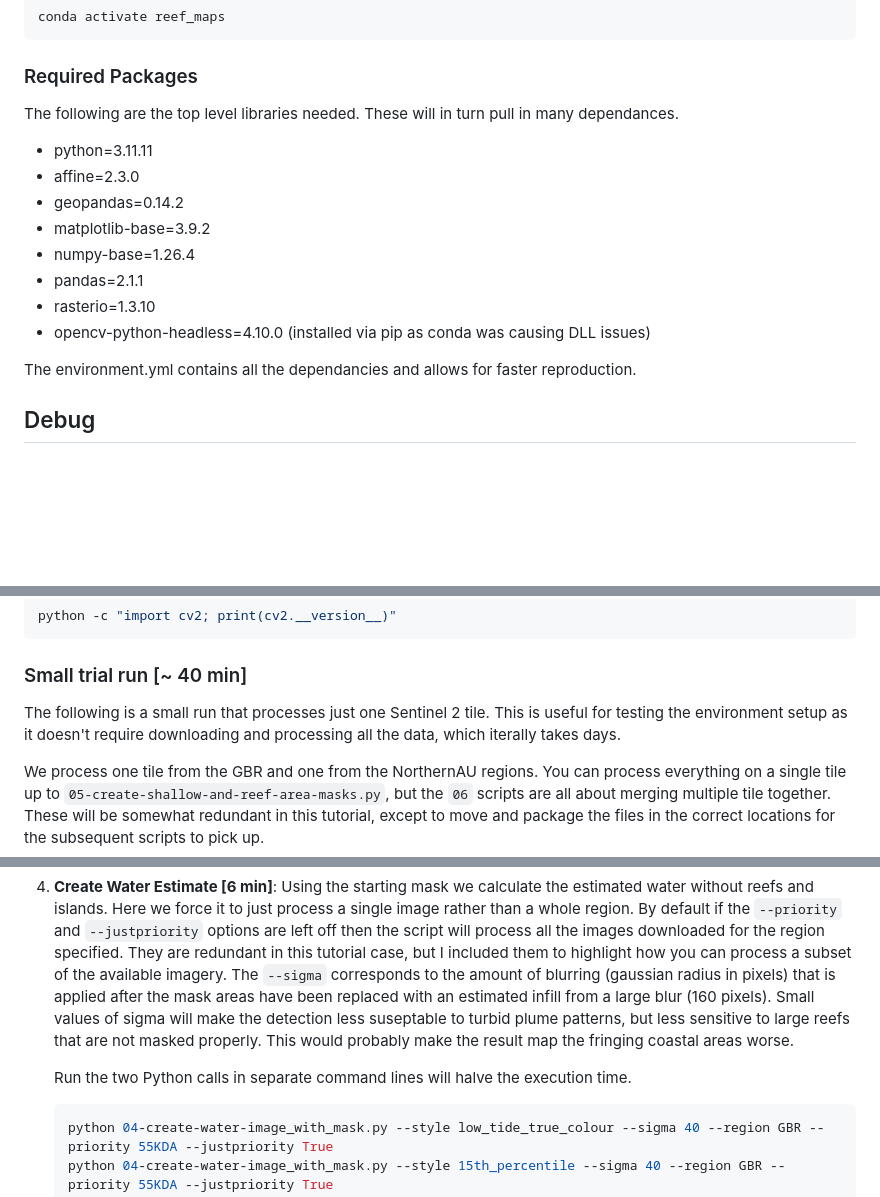
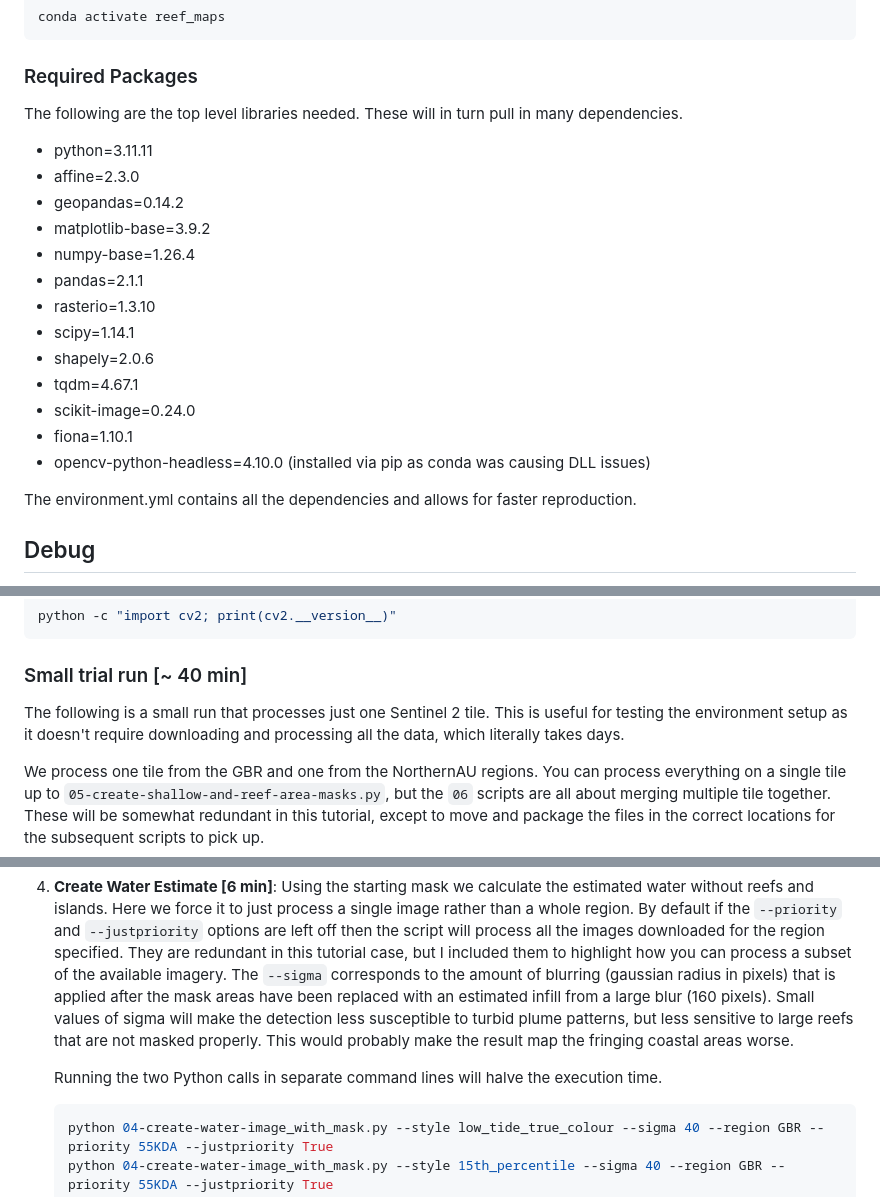
Before and after one commit to eatlas/AU_NESP-MaC-3-17_AIMS_Shallow-mask, a Markdown page: README.md, 3 parts joined by grey strips. GitHub-like rendering; blank space fills up the shorter version.

Commit message:
Update README.md
- fixed some typos
- updated list of required packages

````diff
--- a/README.md
+++ b/README.md
@@ -68,7 +68,7 @@ conda activate reef_maps
 ```
 
 ### Required Packages
-The following are the top level libraries needed. These will in turn pull in many dependances.
+The following are the top level libraries needed. These will in turn pull in many dependencies.
   - python=3.11.11
   - affine=2.3.0
   - geopandas=0.14.2
@@ -76,9 +76,14 @@ The following are the top level libraries needed. These will in turn pull in man
   - numpy-base=1.26.4
   - pandas=2.1.1
   - rasterio=1.3.10
+  - scipy=1.14.1
+  - shapely=2.0.6
+  - tqdm=4.67.1
+  - scikit-image=0.24.0
+  - fiona=1.10.1
   - opencv-python-headless=4.10.0 (installed via pip as conda was causing DLL issues)
 
-The environment.yml contains all the dependancies and allows for faster reproduction.
+The environment.yml contains all the dependencies and allows for faster reproduction.
 
 ## Debug
 When I had installed opencv using conda I got the following error:
@@ -95,7 +100,7 @@ python -c "import cv2; print(cv2.__version__)"
 ```
 
 ### Small trial run [~ 40 min]
-The following is a small run that processes just one Sentinel 2 tile. This is useful for testing the environment setup as it doesn't require downloading and processing all the data, which iterally takes days.
+The following is a small run that processes just one Sentinel 2 tile. This is useful for testing the environment setup as it doesn't require downloading and processing all the data, which literally takes days.
 
 We process one tile from the GBR and one from the NorthernAU regions. You can process everything on a single tile up to `05-create-shallow-and-reef-area-masks.py`, but the `06` scripts are all about merging multiple tile together. These will be somewhat redundant in this tutorial, except to move and package the files in the correct locations for the subsequent scripts to pick up.
 
@@ -128,9 +133,9 @@ We process one tile from the GBR and one from the NorthernAU regions. You can pr
    ```
 4. **Create Water Estimate [6 min]**:
    Using the starting mask we calculate the estimated water without reefs and islands. Here we force it to just process a single image rather than a whole region. By default if the `--priority` and `--justpriority` options are left off then the script will process all the images downloaded for the region specified. They are redundant in this tutorial case, but I included them to highlight how you can process a subset of the available imagery.
-   The `--sigma` corresponds to the amount of blurring (gaussian radius in pixels) that is applied after the mask areas have been replaced with an estimated infill from a large blur (160 pixels). Small values of sigma will make the detection less suseptable to turbid plume patterns, but less sensitive to large reefs that are not masked properly. This would probably make the result map the fringing coastal areas worse.
+   The `--sigma` corresponds to the amount of blurring (gaussian radius in pixels) that is applied after the mask areas have been replaced with an estimated infill from a large blur (160 pixels). Small values of sigma will make the detection less susceptible to turbid plume patterns, but less sensitive to large reefs that are not masked properly. This would probably make the result map the fringing coastal areas worse.
 
-   Run the two Python calls in separate command lines will halve the execution time.
+   Running the two Python calls in separate command lines will halve the execution time.
    ```bash
    python 04-create-water-image_with_mask.py --style low_tide_true_colour --sigma 40 --region GBR --priority 55KDA --justpriority True
    python 04-create-water-image_with_mask.py --style 15th_percentile --sigma 40 --region GBR --priority 55KDA --justpriority True
````
Also changed, not shown: other parts of README.md (+2 -2 lines).
